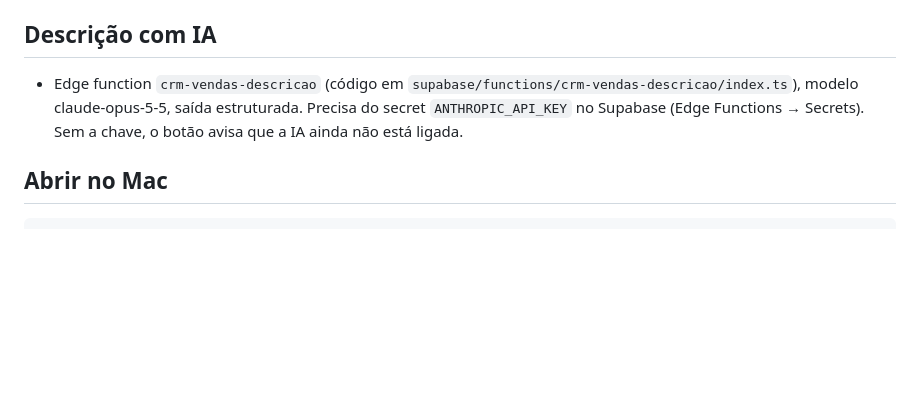
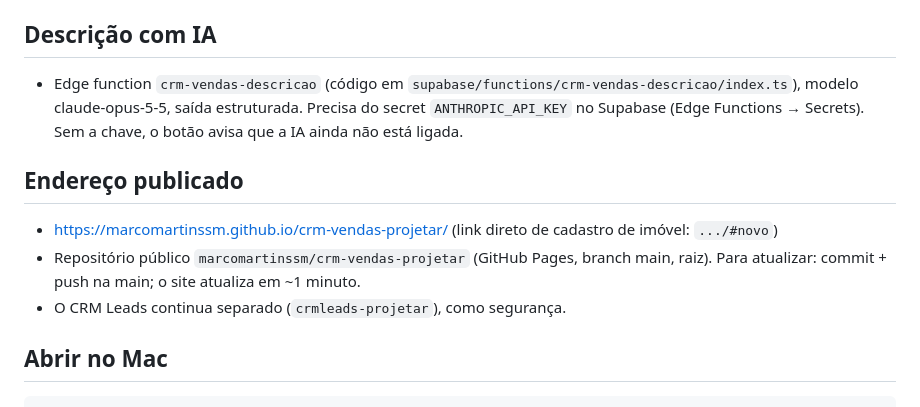
Before and after one commit to marcomartinssm/crm-vendas-projetar, a Markdown page: LEIA-ME.md, the part around the change. Rendered like a GitHub page; blank space fills up the shorter version.

Commit message:
LEIA-ME: endereço publicado
Co-Authored-By: Claude Opus 5.5 <noreply@anthropic.com>

````diff
--- a/LEIA-ME.md
+++ b/LEIA-ME.md
@@ -54,6 +54,11 @@ Regras do processo e da gamificação: documento "Processo de Vendas e Gamifica
 ## Descrição com IA
 - Edge function `crm-vendas-descricao` (código em `supabase/functions/crm-vendas-descricao/index.ts`), modelo claude-opus-5-5, saída estruturada. Precisa do secret `ANTHROPIC_API_KEY` no Supabase (Edge Functions → Secrets). Sem a chave, o botão avisa que a IA ainda não está ligada.
 
+## Endereço publicado
+- https://marcomartinssm.github.io/crm-vendas-projetar/ (link direto de cadastro de imóvel: `.../#novo`)
+- Repositório público `marcomartinssm/crm-vendas-projetar` (GitHub Pages, branch main, raiz). Para atualizar: commit + push na main; o site atualiza em ~1 minuto.
+- O CRM Leads continua separado (`crmleads-projetar`), como segurança.
+
 ## Abrir no Mac
 ```
 python3 -m http.server 8897 --directory "/Users/marcomartins/Documents/IA e automações/Claude/CRM Vendas - CC"
````
